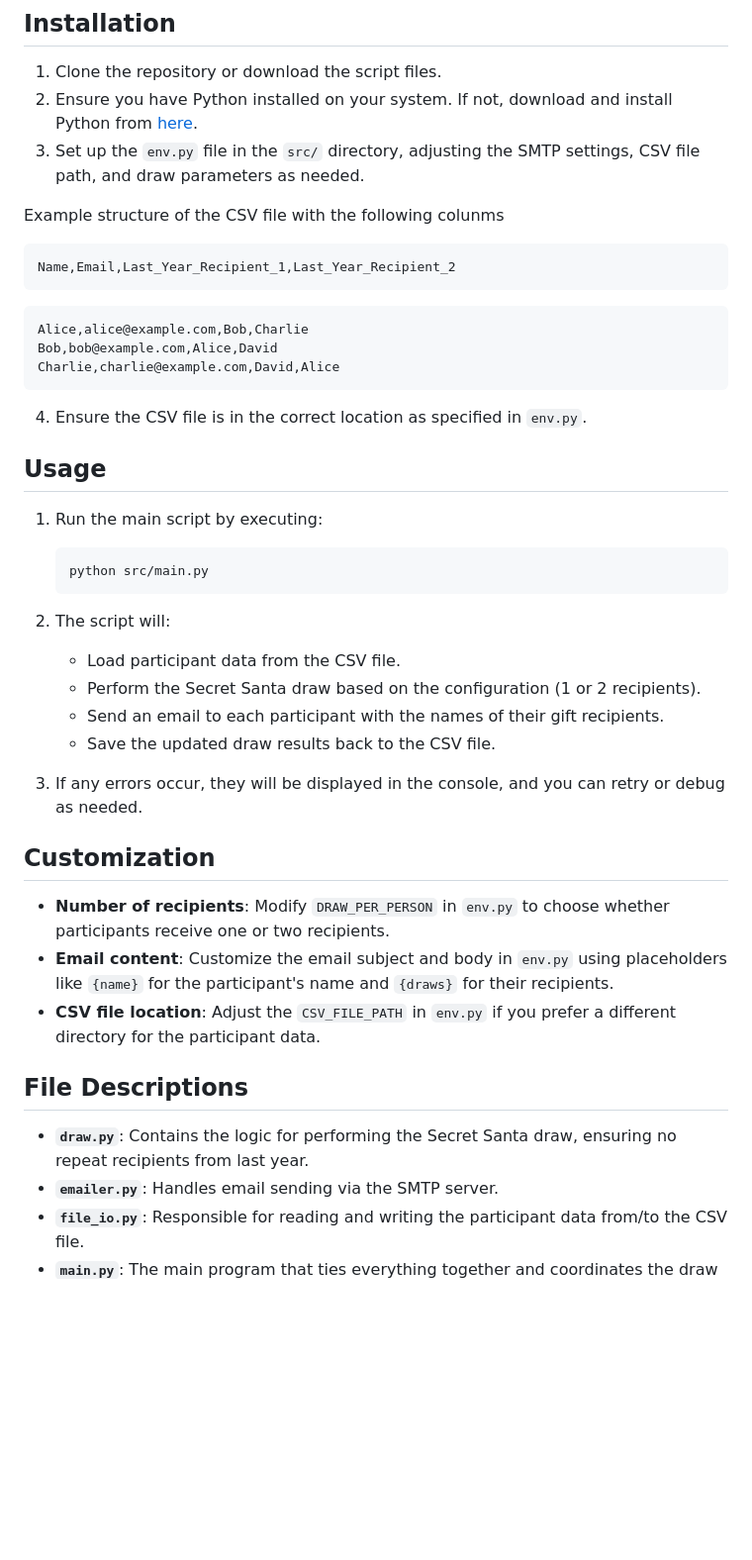
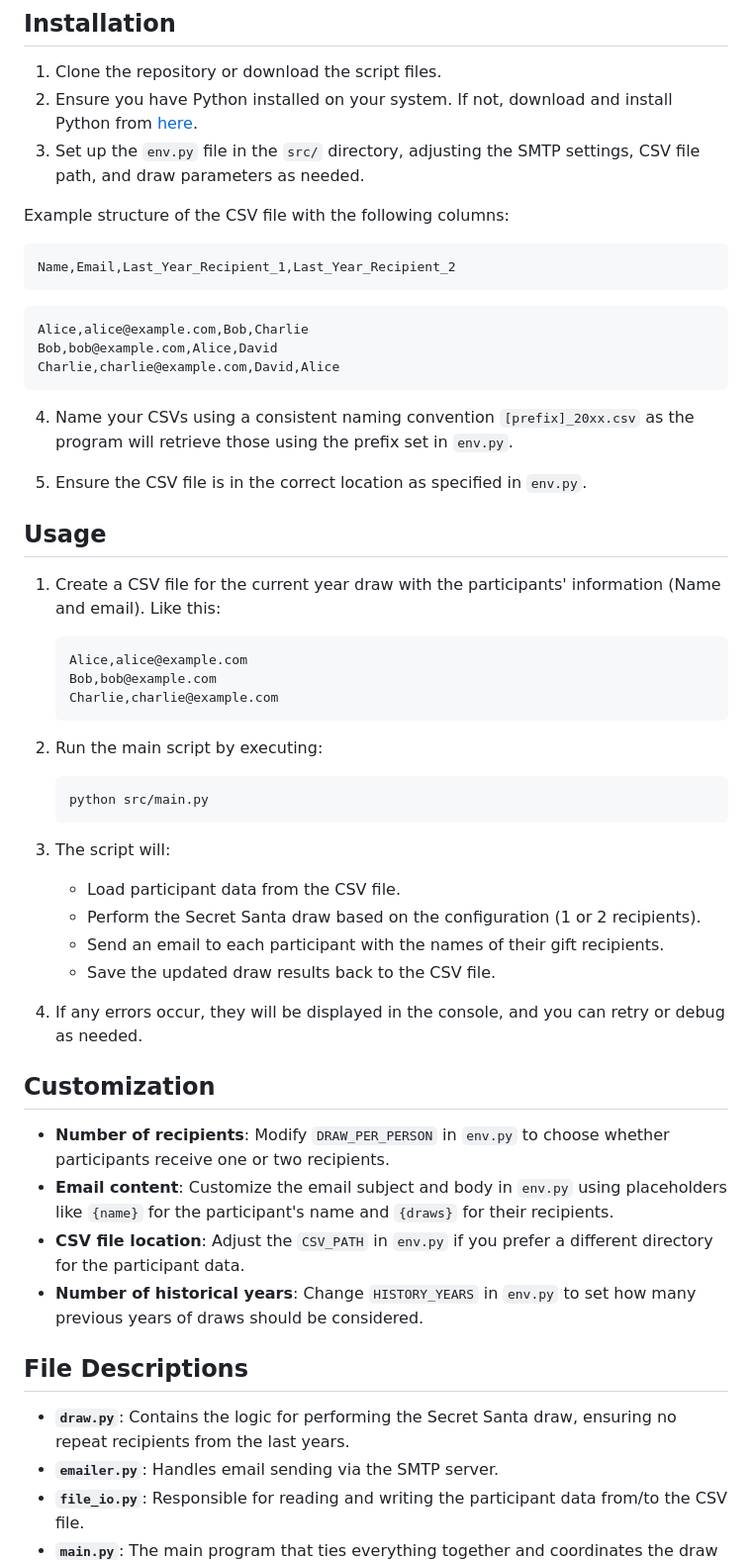
Before and after one commit to jeanGaston/random-christmas-bot, a Markdown page: README.md, the part around the change printed below. Shown: that part at 99% size. Drawn GitHub-style; blank space fills up the shorter version.

````diff
--- a/README.md
+++ b/README.md
@@ -68,8 +71,7 @@ This email was sent automatically, please do not reply.
 2. Ensure you have Python installed on your system. If not, download and install Python from [here](https://www.python.org/downloads/).
 3. Set up the `env.py` file in the `src/` directory, adjusting the SMTP settings, CSV file path, and draw parameters as needed.
 
-Example structure of the CSV file
-with the following colunms
+Example structure of the CSV file with the following columns:
 ```csv
 Name,Email,Last_Year_Recipient_1,Last_Year_Recipient_2
 ```
@@ -80,33 +82,44 @@ Bob,bob@example.com,Alice,David
 Charlie,charlie@example.com,David,Alice
 ```
 
-4. Ensure the CSV file is in the correct location as specified in `env.py`.
+4. Name your CSVs using a consistent naming convention `[prefix]_20xx.csv` as the program will retrieve those using the prefix set in `env.py`.
+
+5. Ensure the CSV file is in the correct location as specified in `env.py`.
 
 ## Usage
 
-1. Run the main script by executing:
+1. Create a CSV file for the current year draw with the participants' information (Name and email).
+   Like this:
+   ```csv
+   Alice,alice@example.com
+   Bob,bob@example.com
+   Charlie,charlie@example.com
+   ```
+
+2. Run the main script by executing:
 
    ```bash
    python src/main.py
    ```
 
-2. The script will:
+3. The script will:
    - Load participant data from the CSV file.
    - Perform the Secret Santa draw based on the configuration (1 or 2 recipients).
    - Send an email to each participant with the names of their gift recipients.
    - Save the updated draw results back to the CSV file.
 
-3. If any errors occur, they will be displayed in the console, and you can retry or debug as needed.
+4. If any errors occur, they will be displayed in the console, and you can retry or debug as needed.
 
 ## Customization
 
 - **Number of recipients**: Modify `DRAW_PER_PERSON` in `env.py` to choose whether participants receive one or two recipients.
 - **Email content**: Customize the email subject and body in `env.py` using placeholders like `{name}` for the participant's name and `{draws}` for their recipients.
-- **CSV file location**: Adjust the `CSV_FILE_PATH` in `env.py` if you prefer a different directory for the participant data.
+- **CSV file location**: Adjust the `CSV_PATH` in `env.py` if you prefer a different directory for the participant data.
+- **Number of historical years**: Change `HISTORY_YEARS` in `env.py` to set how many previous years of draws should be considered.
 
 ## File Descriptions
 
-- **`draw.py`**: Contains the logic for performing the Secret Santa draw, ensuring no repeat recipients from last year.
+- **`draw.py`**: Contains the logic for performing the Secret Santa draw, ensuring no repeat recipients from the last years.
 - **`emailer.py`**: Handles email sending via the SMTP server.
 - **`file_io.py`**: Responsible for reading and writing the participant data from/to the CSV file.
 - **`main.py`**: The main program that ties everything together and coordinates the draw and email sending.
````
Also changed, not shown: other parts of README.md (+8 -5 lines).
